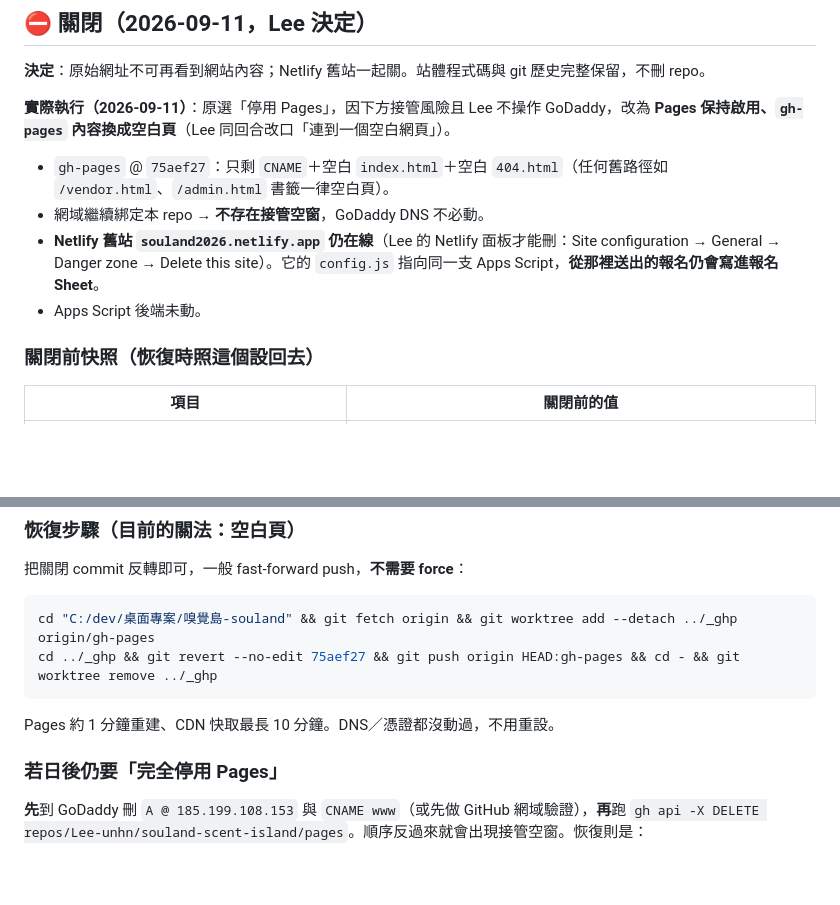
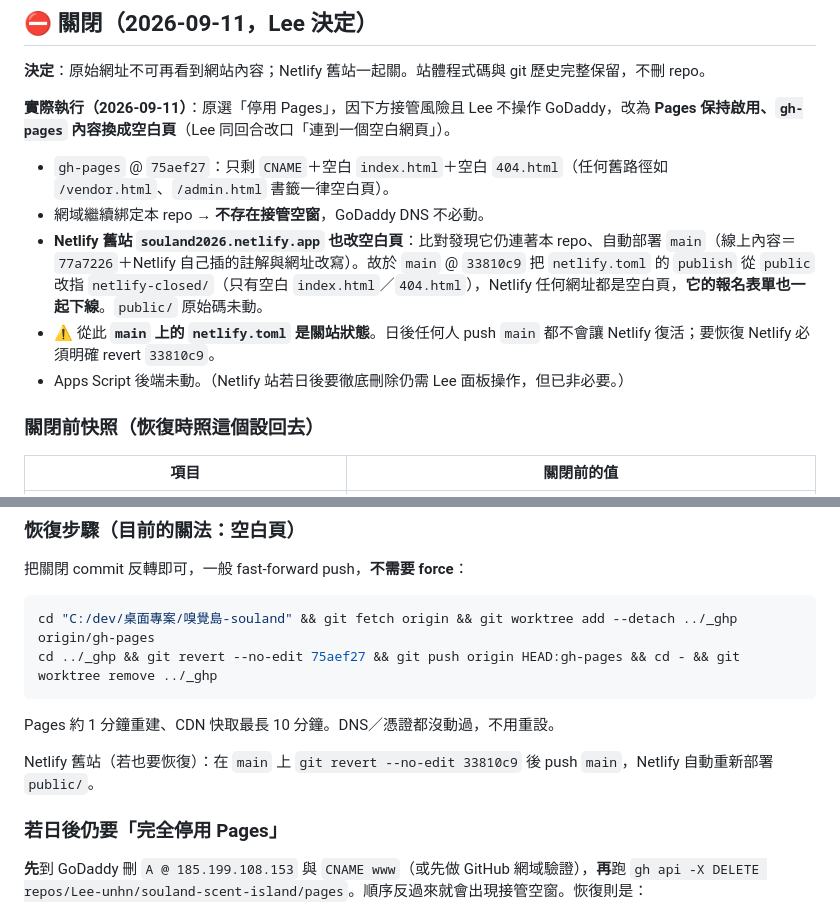
Before and after one commit to Lee-unhn/souland-scent-island, a Markdown page: SOULAND.md, 2 parts joined by grey strips. GitHub-like rendering; blank space fills up the shorter version.

Commit message:
docs(souland): Netlify 舊站改空白頁紀錄＋恢復步驟
Co-Authored-By: Claude Opus 5 <noreply@anthropic.com>

````diff
--- a/SOULAND.md
+++ b/SOULAND.md
@@ -14,8 +14,9 @@
 **實際執行（2026-09-11）**：原選「停用 Pages」，因下方接管風險且 Lee 不操作 GoDaddy，改為 **Pages 保持啟用、`gh-pages` 內容換成空白頁**（Lee 同回合改口「連到一個空白網頁」）。
 - `gh-pages` @ `75aef27`：只剩 `CNAME`＋空白 `index.html`＋空白 `404.html`（任何舊路徑如 `/vendor.html`、`/admin.html` 書籤一律空白頁）。
 - 網域繼續綁定本 repo → **不存在接管空窗**，GoDaddy DNS 不必動。
-- **Netlify 舊站 `souland2026.netlify.app` 仍在線**（Lee 的 Netlify 面板才能刪：Site configuration → General → Danger zone → Delete this site）。它的 `config.js` 指向同一支 Apps Script，**從那裡送出的報名仍會寫進報名 Sheet**。
-- Apps Script 後端未動。
+- **Netlify 舊站 `souland2026.netlify.app` 也改空白頁**：比對發現它仍連著本 repo、自動部署 `main`（線上內容＝`77a7226`＋Netlify 自己插的註解與網址改寫）。故於 `main` @ `33810c9` 把 `netlify.toml` 的 `publish` 從 `public` 改指 `netlify-closed/`（只有空白 `index.html`／`404.html`），Netlify 任何網址都是空白頁，**它的報名表單也一起下線**。`public/` 原始碼未動。
+- ⚠️ 從此 **`main` 上的 `netlify.toml` 是關站狀態**。日後任何人 push `main` 都不會讓 Netlify 復活；要恢復 Netlify 必須明確 revert `33810c9`。
+- Apps Script 後端未動。（Netlify 站若日後要徹底刪除仍需 Lee 面板操作，但已非必要。）
 
 ### 關閉前快照（恢復時照這個設回去）
 
@@ -45,6 +46,8 @@ cd ../_ghp && git revert --no-edit 75aef27 && git push origin HEAD:gh-pages && c
 ```
 
 Pages 約 1 分鐘重建、CDN 快取最長 10 分鐘。DNS／憑證都沒動過，不用重設。
+
+Netlify 舊站（若也要恢復）：在 `main` 上 `git revert --no-edit 33810c9` 後 push `main`，Netlify 自動重新部署 `public/`。
 
 ### 若日後仍要「完全停用 Pages」
 
````
